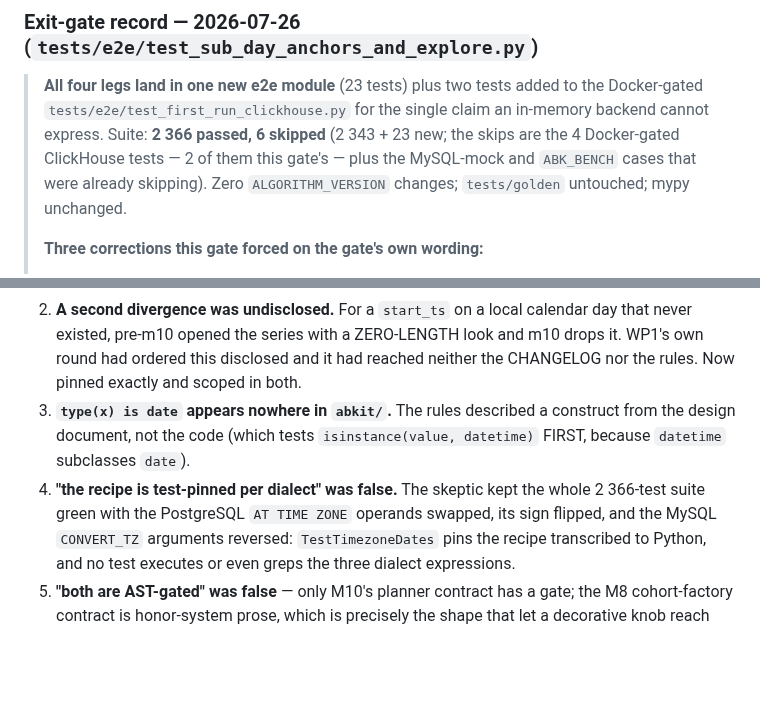
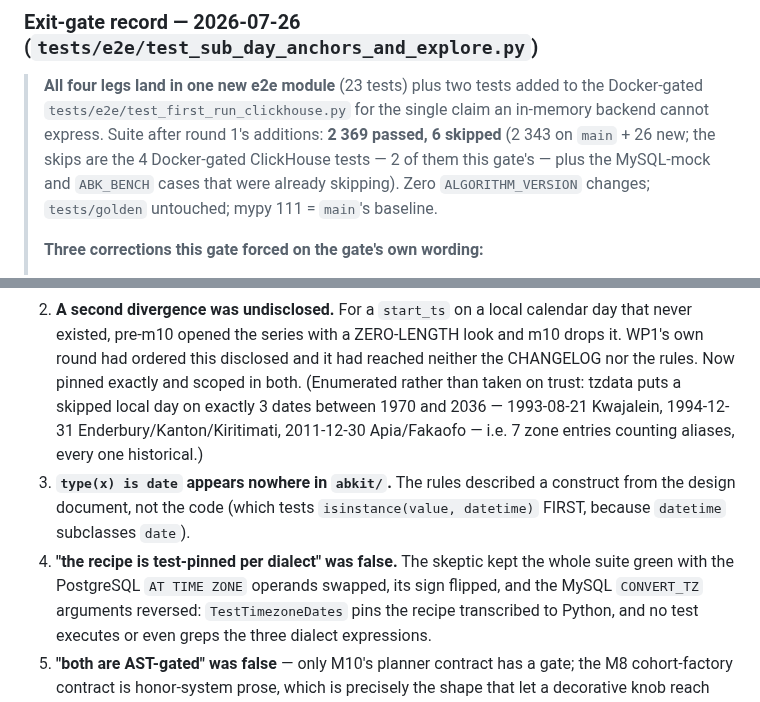
Before and after one commit to alexeiveselov92/ab-analysis-kit, a Markdown page: docs/specs/m10-implementation-plan.md, 2 parts joined by grey strips. Rendered like a GitHub page; blank space fills up the shorter version.

Commit message:
docs(m10): enumerate the tzdata claim instead of trusting it, and re-measure the suite after round 1
The skipped-local-day count came from a skeptic's report; enumerating every zone
in tzdata over 1970..2036 myself puts it on exactly 3 dates (1993-08-21
Kwajalein, 1994-12-31 Enderbury/Kanton/Kiritimati, 2011-12-30 Apia/Fakaofo) =
7 zone entries counting aliases. Wording tightened in both bodies.

Round 1 added 3 tests, so the quoted suite figure was stale: 2 369 passed,
6 skipped (mypy 111 = main's baseline).

Co-Authored-By: Claude Opus 5 (1M context) <noreply@anthropic.com>

```diff
--- a/docs/specs/m10-implementation-plan.md
+++ b/docs/specs/m10-implementation-plan.md
@@ -1310,11 +1310,12 @@ cross-check the coverage map in [ROADMAP.md](../../ROADMAP.md) (REPORT
 
 > **All four legs land in one new e2e module** (23 tests) plus two tests added
 > to the Docker-gated `tests/e2e/test_first_run_clickhouse.py` for the single
-> claim an in-memory backend cannot express. Suite: **2 366 passed, 6 skipped**
-> (2 343 + 23 new; the skips are the 4 Docker-gated ClickHouse tests — 2 of
-> them this gate's — plus the MySQL-mock and `ABK_BENCH` cases that were
-> already skipping). Zero `ALGORITHM_VERSION` changes; `tests/golden`
-> untouched; mypy unchanged.
+> claim an in-memory backend cannot express. Suite after round 1's additions:
+> **2 369 passed, 6 skipped** (2 343 on `main` + 26 new; the skips are the 4
+> Docker-gated ClickHouse tests — 2 of them this gate's — plus the MySQL-mock
+> and `ABK_BENCH` cases that were already skipping). Zero
+> `ALGORITHM_VERSION` changes; `tests/golden` untouched; mypy 111 = `main`'s
+> baseline.
 >
 > **Three corrections this gate forced on the gate's own wording:**
 >
@@ -2043,11 +2044,15 @@ a sentence this PR added, and every one was checked by running something:
    day that never existed, pre-m10 opened the series with a ZERO-LENGTH look and
    m10 drops it. WP1's own round had ordered this disclosed and it had reached
    neither the CHANGELOG nor the rules. Now pinned exactly and scoped in both.
+   (Enumerated rather than taken on trust: tzdata puts a skipped local day on
+   exactly 3 dates between 1970 and 2036 — 1993-08-21 Kwajalein, 1994-12-31
+   Enderbury/Kanton/Kiritimati, 2011-12-30 Apia/Fakaofo — i.e. 7 zone entries
+   counting aliases, every one historical.)
 3. **`type(x) is date` appears nowhere in `abkit/`.** The rules described a
    construct from the design document, not the code (which tests
    `isinstance(value, datetime)` FIRST, because `datetime` subclasses `date`).
 4. **"the recipe is test-pinned per dialect" was false.** The skeptic kept the
-   whole 2 366-test suite green with the PostgreSQL `AT TIME ZONE` operands
+   whole suite green with the PostgreSQL `AT TIME ZONE` operands
    swapped, its sign flipped, and the MySQL `CONVERT_TZ` arguments reversed:
    `TestTimezoneDates` pins the recipe transcribed to Python, and no test
    executes or even greps the three dialect expressions.
```
Also changed, not shown: .claude/rules/architecture.md (+6 -5 lines).
